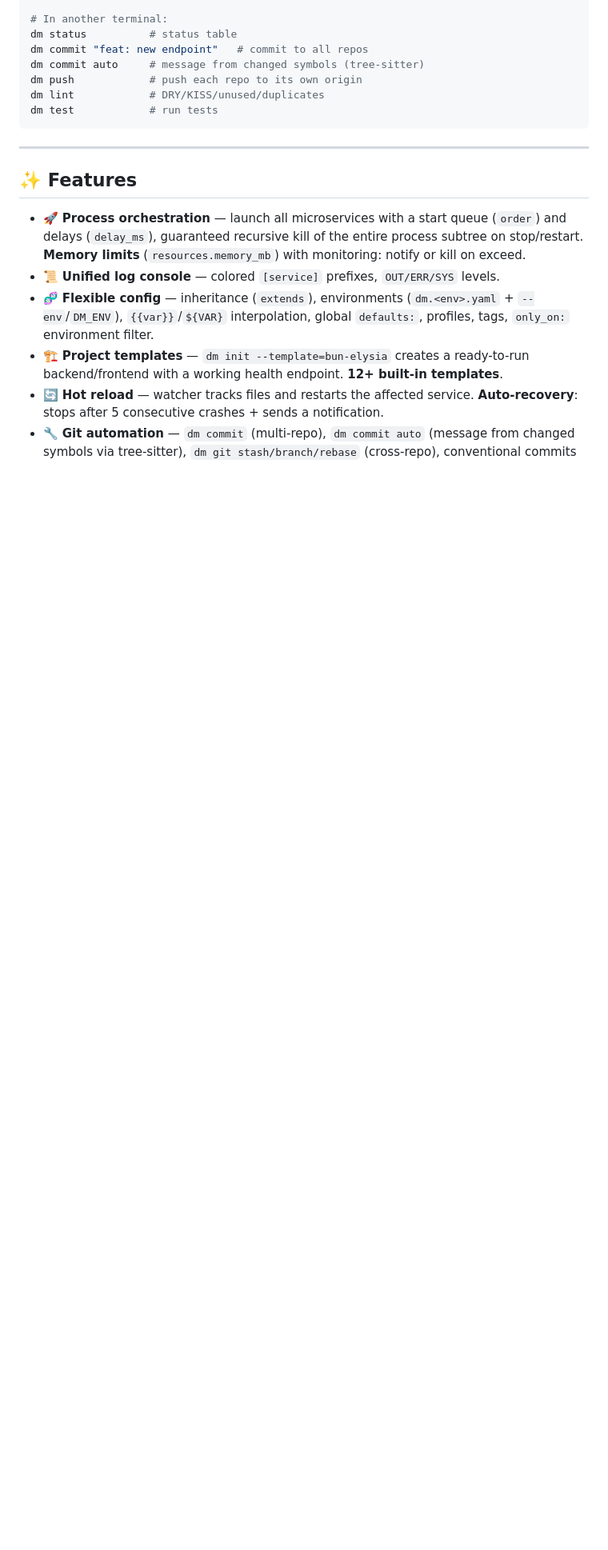
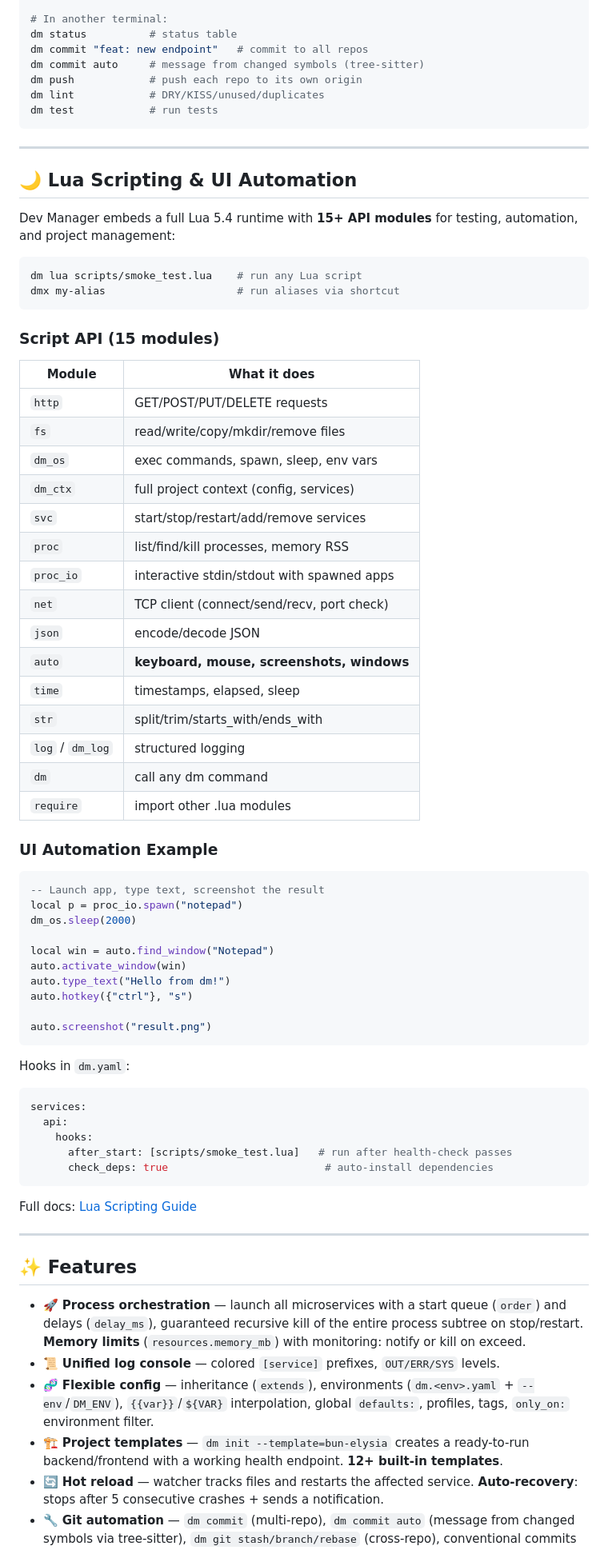
Before and after one commit to Nopass0/dev_manager, a Markdown page: README.md, the part around the change. Shown at 80% size. GitHub-like rendering; blank space fills up the shorter version.

Commit message:
docs: README — Lua scripting & UI automation section
Добавлен раздел 'Lua Scripting & UI Automation' в README:
- Таблица всех 15 API модулей
- Пример UI-автоматизации (Notepad + type_text + screenshot)
- Пример hooks в dm.yaml
- Ссылка на полный guide

````diff
--- a/README.md
+++ b/README.md
@@ -94,6 +94,64 @@ dm push            # push each repo to its own origin
 dm lint            # DRY/KISS/unused/duplicates
 dm test            # run tests
 ```
+
+---
+
+## 🌙 Lua Scripting & UI Automation
+
+Dev Manager embeds a full Lua 5.4 runtime with **15+ API modules** for testing,
+automation, and project management:
+
+```sh
+dm lua scripts/smoke_test.lua    # run any Lua script
+dmx my-alias                     # run aliases via shortcut
+```
+
+### Script API (15 modules)
+
+| Module | What it does |
+|---|---|
+| `http` | GET/POST/PUT/DELETE requests |
+| `fs` | read/write/copy/mkdir/remove files |
+| `dm_os` | exec commands, spawn, sleep, env vars |
+| `dm_ctx` | full project context (config, services) |
+| `svc` | start/stop/restart/add/remove services |
+| `proc` | list/find/kill processes, memory RSS |
+| `proc_io` | interactive stdin/stdout with spawned apps |
+| `net` | TCP client (connect/send/recv, port check) |
+| `json` | encode/decode JSON |
+| `auto` | **keyboard, mouse, screenshots, windows** |
+| `time` | timestamps, elapsed, sleep |
+| `str` | split/trim/starts_with/ends_with |
+| `log` / `dm_log` | structured logging |
+| `dm` | call any dm command |
+| `require` | import other .lua modules |
+
+### UI Automation Example
+
+```lua
+-- Launch app, type text, screenshot the result
+local p = proc_io.spawn("notepad")
+dm_os.sleep(2000)
+
+local win = auto.find_window("Notepad")
+auto.activate_window(win)
+auto.type_text("Hello from dm!")
+auto.hotkey({"ctrl"}, "s")
+
+auto.screenshot("result.png")
+```
+
+Hooks in `dm.yaml`:
+```yaml
+services:
+  api:
+    hooks:
+      after_start: [scripts/smoke_test.lua]   # run after health-check passes
+      check_deps: true                         # auto-install dependencies
+```
+
+Full docs: [Lua Scripting Guide](./docs-md/lua-scripting.md)
 
 ---
 
````
